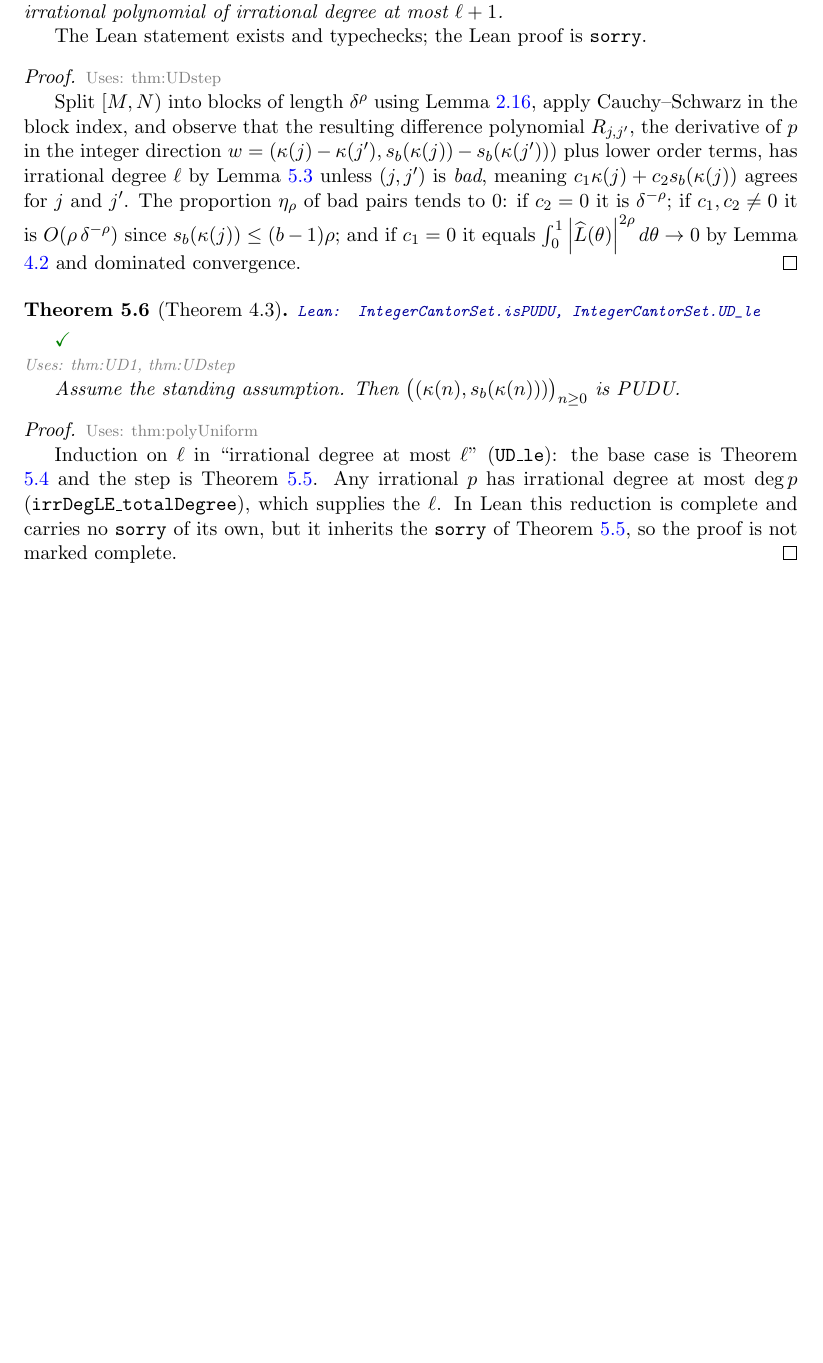
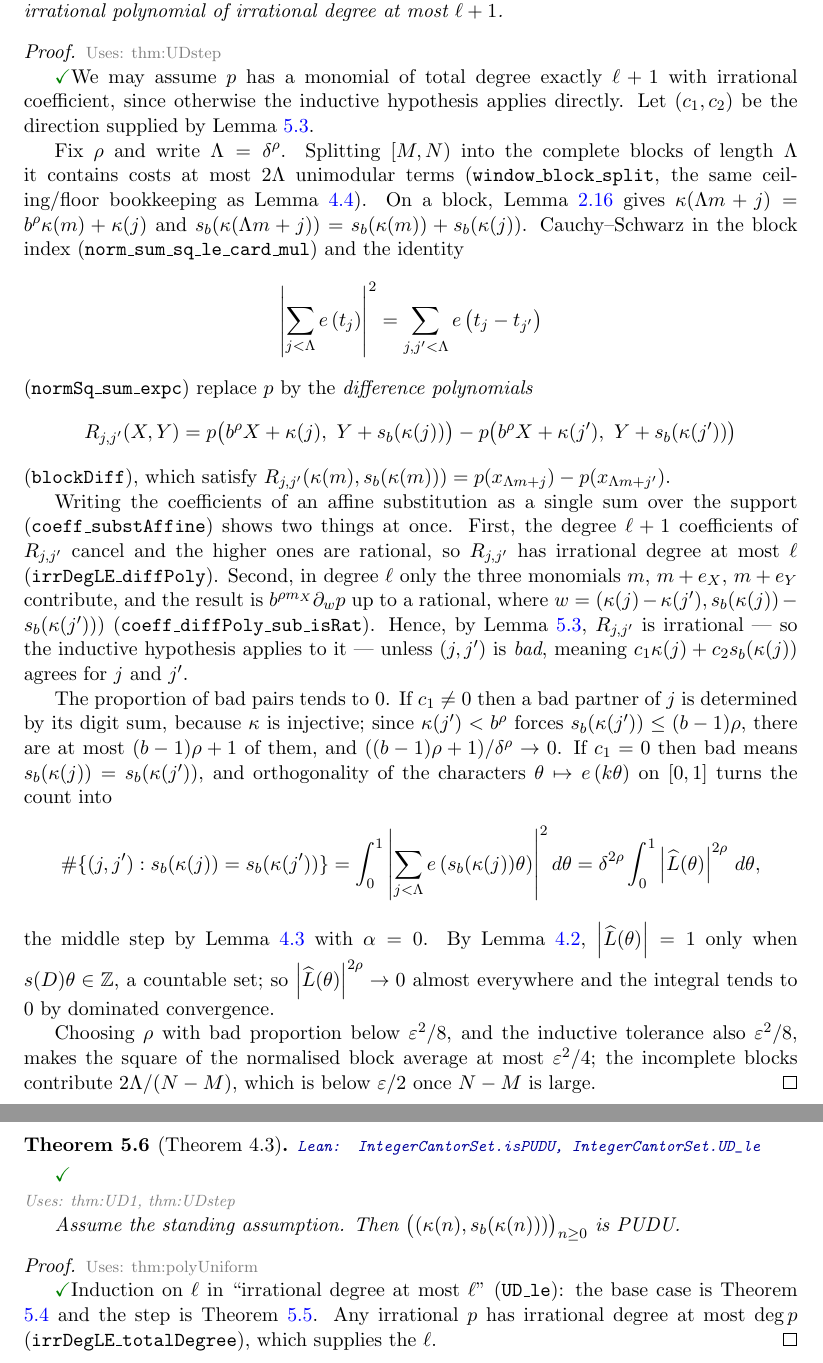
Before and after one commit to lacey-gatech/integer-cantor-sets, a LaTeX thesis (formalization/blueprint/src/print.tex, which reads formalization/blueprint/src/content.tex): part of page 20 of 25 before the commit and two parts of pages 20 and 21 of 26 after it, the two joined at a grey line, cut so that both start at the same text, the shorter picture padded with empty space. Compiled offline with pdfLaTeX.

Commit message:
Close UD_succ: Theorem 4.3 (polynomial uniform distribution) is unconditional
`formalization/IntegerCantorSets/PUDU.lean` is now 1952 lines with **no
`sorry`**; `#print axioms IntegerCantorSet.isPUDU` lists only propext,
Classical.choice and Quot.sound.  The repository is again entirely sorry-free.

The induction step `UD_succ` (`thm:UDstep`) is built from named, individually
proved lemmas:

* `window_block_split` — the general-`f` form of `ExpSum`'s `window_split`;
* `normSq_sum_expc` and `norm_sum_sq_le_card_mul` — the differencing identity
  and Cauchy-Schwarz in the block index;
* `substAffine` with `coeff_substAffine`, the coefficients of `p(A·X+u, Y+v)`
  as a single sum over any finset containing the support.  This one formula
  gives both `irrDegLE_diffPoly` (the difference polynomial loses a degree)
  and `coeff_diffPoly_sub_isRat` (its degree-`l` coefficients are those of
  `A^{m₀} ∂_w p` up to rationals), with no truncation of `p` by degree;
* `mem_badPairs_of_not_irrationalPoly` — via `badDirections`, a pair whose
  difference polynomial is not irrational is bad;
* `card_badPairs_le_of_fst_ne` (a bad partner is pinned by its digit sum,
  bounded by `sumDigits_le_of_lt_pow`) and `card_badPairs_fst_zero`
  (`#bad = δ^{2ρ} ∫₀¹ |L̂|^{2ρ}`, Parseval from `blockProduct` at `α = 0`)
  with `tendsto_integral_Lhat_pow` (dominated convergence off the countable
  set where `|L̂| = 1`), combined in `exists_rho_card_badPairs_le`.

Supporting: the `IsRat` predicate and its closure lemmas, `conj_expc`,
`le_of_sq_le_sq`, `card_filter_product`, `exists_linear_le_pow`,
`integral_expc_intCast_mul`, `sum_expc_sumDigits_eq`, `blockDiff` and the
`polyEval … cantorSeq` bridge.

`UD_le` and `isPUDU` were already written; they are now unconditional.

`content.tex` chapter `chap:pudu` updated: `\leanok` on the statements and
proofs of all six items, and `thm:UDstep`'s proof rewritten to the route
actually formalized.  README status, counts (36 definitions / 198 theorems,
0 `sorry`) and "Proved so far" updated.

Co-Authored-By: Claude Opus 5 <noreply@anthropic.com>

```diff
--- a/formalization/blueprint/src/content.tex
+++ b/formalization/blueprint/src/content.tex
@@ -1114,25 +1110,71 @@ coefficients.
   Definition \ref{def:PUDU} holds for every irrational polynomial of
   irrational degree at most $\ell$, then it holds for every irrational
   polynomial of irrational degree at most $\ell + 1$.
-
-  \emph{The Lean statement exists and typechecks; the Lean proof is
-  \texttt{sorry}.}
 \end{theorem}
 \begin{proof}
   \uses{thm:UDstep}
-  Split $[M,N)$ into blocks of length $\delta^\rho$ using Lemma
-  \ref{lem:enum-block}, apply Cauchy--Schwarz in the block index, and observe
-  that the resulting difference polynomial $R_{j,j'}$, the derivative of $p$ in
-  the integer direction
-  $w = (\enum(j) - \enum(j'), \sd(\enum(j)) - \sd(\enum(j')))$ plus lower
-  order terms, has irrational degree $\ell$ by Lemma \ref{lem:badDirections}
-  unless $(j,j')$ is \emph{bad}, meaning
-  $c_1\enum(j) + c_2\sd(\enum(j))$ agrees for $j$ and $j'$. The proportion
-  $\eta_\rho$ of bad pairs tends to $0$: if $c_2 = 0$ it is $\delta^{-\rho}$;
-  if $c_1, c_2 \neq 0$ it is $O(\rho\,\delta^{-\rho})$ since
-  $\sd(\enum(j)) \leq (b-1)\rho$; and if $c_1 = 0$ it equals
-  $\int_0^1 \abs{\Lhat(\theta)}^{2\rho} d\theta \to 0$ by Lemma
-  \ref{lem:Lhat-abs-one} and dominated convergence.
+  \leanok
+  We may assume $p$ has a monomial of total degree exactly $\ell+1$ with
+  irrational coefficient, since otherwise the inductive hypothesis applies
+  directly. Let $(c_1,c_2)$ be the direction supplied by Lemma
+  \ref{lem:badDirections}.
+
+  Fix $\rho$ and write $\Lambda = \delta^\rho$. Splitting $[M,N)$ into the
+  complete blocks of length $\Lambda$ it contains costs at most $2\Lambda$
+  unimodular terms (\texttt{window\_block\_split}, the same ceiling/floor
+  bookkeeping as Lemma \ref{lem:windowSplit}). On a block, Lemma
+  \ref{lem:enum-block} gives
+  $\enum(\Lambda m + j) = b^\rho \enum(m) + \enum(j)$ and
+  $\sd(\enum(\Lambda m + j)) = \sd(\enum(m)) + \sd(\enum(j))$. Cauchy--Schwarz
+  in the block index (\texttt{norm\_sum\_sq\_le\_card\_mul}) and the identity
+  \[
+    \abs{\sum_{j<\Lambda} \e{t_j}}^2
+      = \sum_{j,j'<\Lambda} \e{t_j - t_{j'}}
+  \]
+  (\texttt{normSq\_sum\_expc}) replace $p$ by the \emph{difference
+  polynomials}
+  \[
+    R_{j,j'}(X,Y) = p\bigl(b^\rho X + \enum(j),\ Y + \sd(\enum(j))\bigr)
+      - p\bigl(b^\rho X + \enum(j'),\ Y + \sd(\enum(j'))\bigr)
+  \]
+  (\texttt{blockDiff}), which satisfy
+  $R_{j,j'}(\enum(m), \sd(\enum(m))) = p(x_{\Lambda m + j}) - p(x_{\Lambda m+j'})$.
+
+  Writing the coefficients of an affine substitution as a single sum over the
+  support (\texttt{coeff\_substAffine}) shows two things at once. First, the
+  degree $\ell+1$ coefficients of $R_{j,j'}$ cancel and the higher ones are
+  rational, so $R_{j,j'}$ has irrational degree at most $\ell$
+  (\texttt{irrDegLE\_diffPoly}). Second, in degree $\ell$ only the three
+  monomials $m$, $m + e_X$, $m + e_Y$ contribute, and the result is
+  $b^{\rho m_X} \partial_w p$ up to a rational, where
+  $w = (\enum(j) - \enum(j'), \sd(\enum(j)) - \sd(\enum(j')))$
+  (\texttt{coeff\_diffPoly\_sub\_isRat}). Hence, by Lemma
+  \ref{lem:badDirections}, $R_{j,j'}$ is irrational --- so the inductive
+  hypothesis applies to it --- unless $(j,j')$ is \emph{bad}, meaning
+  $c_1\enum(j) + c_2\sd(\enum(j))$ agrees for $j$ and $j'$.
+
+  The proportion of bad pairs tends to $0$. If $c_1 \neq 0$ then a bad partner
+  of $j$ is determined by its digit sum, because $\enum$ is injective; since
+  $\enum(j') < b^\rho$ forces $\sd(\enum(j')) \leq (b-1)\rho$, there are at
+  most $(b-1)\rho + 1$ of them, and $((b-1)\rho+1)/\delta^\rho \to 0$. If
+  $c_1 = 0$ then bad means $\sd(\enum(j)) = \sd(\enum(j'))$, and
+  orthogonality of the characters $\theta \mapsto \e{k\theta}$ on $[0,1]$
+  turns the count into
+  \[
+    \#\{(j,j') : \sd(\enum(j)) = \sd(\enum(j'))\}
+      = \int_0^1 \abs{\sum_{j<\Lambda} \e{\sd(\enum(j))\theta}}^2 d\theta
+      = \delta^{2\rho}\int_0^1 \abs{\Lhat(\theta)}^{2\rho}\,d\theta ,
+  \]
+  the middle step by Lemma \ref{lem:blockProduct} with $\alpha = 0$. By Lemma
+  \ref{lem:Lhat-abs-one}, $\abs{\Lhat(\theta)} = 1$ only when
+  $s(D)\theta \in \Z$, a countable set; so $\abs{\Lhat(\theta)}^{2\rho} \to 0$
+  almost everywhere and the integral tends to $0$ by dominated convergence.
+
+  Choosing $\rho$ with bad proportion below $\varepsilon^2/8$, and the
+  inductive tolerance also $\varepsilon^2/8$, makes the square of the
+  normalised block average at most $\varepsilon^2/4$; the incomplete blocks
+  contribute $2\Lambda/(N-M)$, which is below $\varepsilon/2$ once $N-M$ is
+  large.
 \end{proof}
 
 \begin{theorem}[Theorem 4.3]
@@ -1145,13 +1187,11 @@ coefficients.
 \end{theorem}
 \begin{proof}
   \uses{thm:polyUniform}
+  \leanok
   Induction on $\ell$ in ``irrational degree at most $\ell$''
   (\texttt{UD\_le}): the base case is Theorem \ref{thm:UD1} and the step is
   Theorem \ref{thm:UDstep}. Any irrational $p$ has irrational degree at most
-  $\deg p$ (\texttt{irrDegLE\_totalDegree}), which supplies the $\ell$. In Lean
-  this reduction is complete and carries no \texttt{sorry} of its own, but it
-  inherits the \texttt{sorry} of Theorem \ref{thm:UDstep}, so the proof is not
-  marked complete.
+  $\deg p$ (\texttt{irrDegLE\_totalDegree}), which supplies the $\ell$.
 \end{proof}
 
 \chapter{Distribution in residue classes}
```
Also changed, not shown: formalization/README.md, formalization/blueprint/src/content.tex (12 more changed lines), 1 other file.
